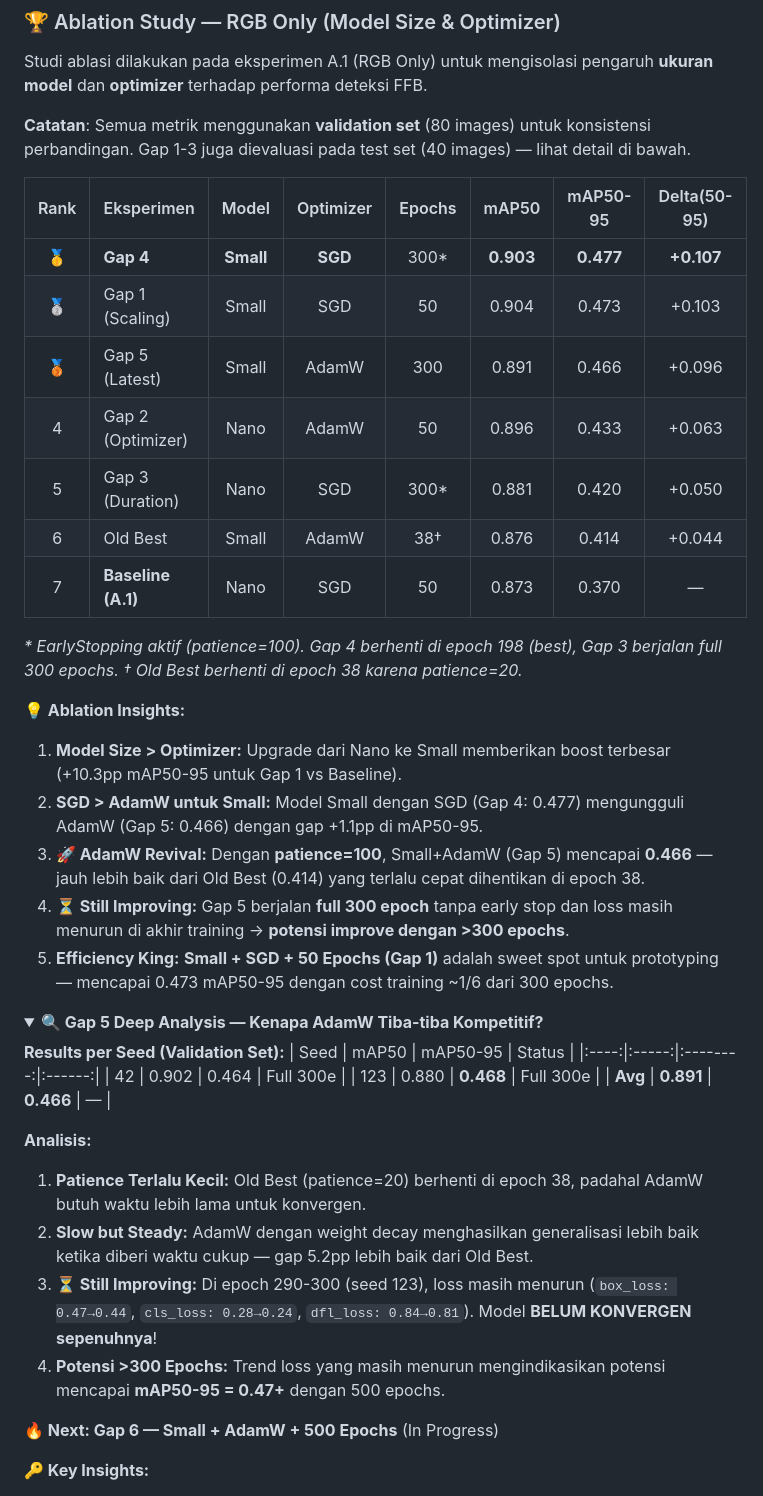
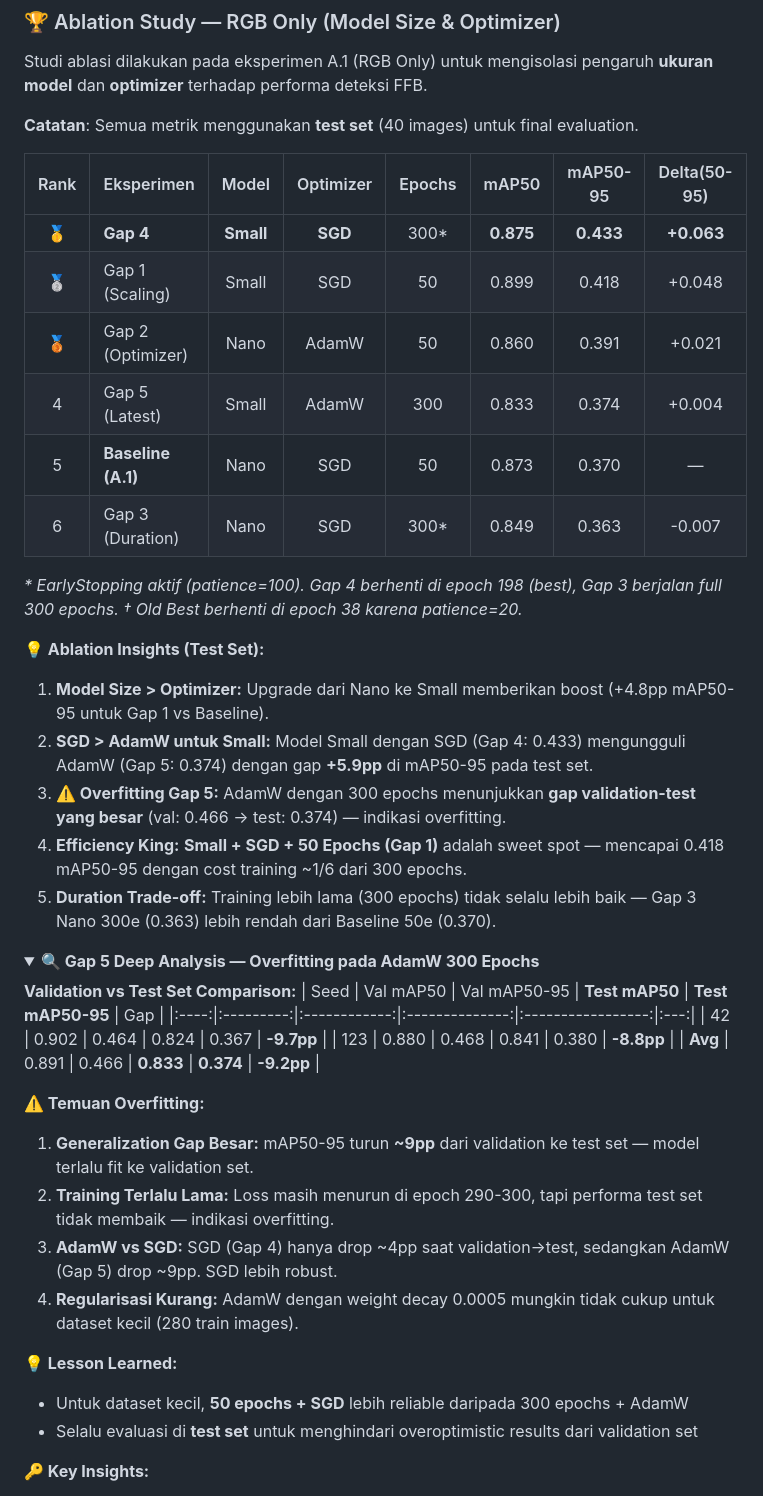
Before and after one commit to muhammad-zainal-muttaqin/Anylabel, a Markdown page: Reports/FFB_Ultimate_Report/result.md, the part around one of its changes. Drawn GitHub-style; folded sections open.

```diff
--- a/Reports/FFB_Ultimate_Report/result.md
+++ b/Reports/FFB_Ultimate_Report/result.md
@@ -52,44 +52,45 @@
 
 Studi ablasi dilakukan pada eksperimen A.1 (RGB Only) untuk mengisolasi pengaruh **ukuran model** dan **optimizer** terhadap performa deteksi FFB.
 
-**Catatan**: Semua metrik menggunakan **validation set** (80 images) untuk konsistensi perbandingan. Gap 1-3 juga dievaluasi pada test set (40 images) — lihat detail di bawah.
+**Catatan**: Semua metrik menggunakan **test set** (40 images) untuk final evaluation.
 
 | Rank | Eksperimen | Model | Optimizer | Epochs | mAP50 | mAP50-95 | Delta(50-95) |
 |:--:|:---|:---:|:---:|:---:|:---:|:---:|:---:|
-| 🥇 | **Gap 4** | **Small** | **SGD** | 300* | **0.903** | **0.477** | **+0.107** |
-| 🥈 | Gap 1 (Scaling) | Small | SGD | 50 | 0.904 | 0.473 | +0.103 |
-| 🥉 | Gap 5 (Latest) | Small | AdamW | 300 | 0.891 | 0.466 | +0.096 |
-| 4 | Gap 2 (Optimizer) | Nano | AdamW | 50 | 0.896 | 0.433 | +0.063 |
-| 5 | Gap 3 (Duration) | Nano | SGD | 300* | 0.881 | 0.420 | +0.050 |
-| 6 | Old Best | Small | AdamW | 38† | 0.876 | 0.414 | +0.044 |
-| 7 | **Baseline (A.1)** | Nano | SGD | 50 | 0.873 | 0.370 | — |
+| 🥇 | **Gap 4** | **Small** | **SGD** | 300* | **0.875** | **0.433** | **+0.063** |
+| 🥈 | Gap 1 (Scaling) | Small | SGD | 50 | 0.899 | 0.418 | +0.048 |
+| 🥉 | Gap 2 (Optimizer) | Nano | AdamW | 50 | 0.860 | 0.391 | +0.021 |
+| 4 | Gap 5 (Latest) | Small | AdamW | 300 | 0.833 | 0.374 | +0.004 |
+| 5 | **Baseline (A.1)** | Nano | SGD | 50 | 0.873 | 0.370 | — |
+| 6 | Gap 3 (Duration) | Nano | SGD | 300* | 0.849 | 0.363 | -0.007 |
 
 *\* EarlyStopping aktif (patience=100). Gap 4 berhenti di epoch 198 (best), Gap 3 berjalan full 300 epochs. † Old Best berhenti di epoch 38 karena patience=20.*
 
-**💡 Ablation Insights:**
-1. **Model Size > Optimizer:** Upgrade dari Nano ke Small memberikan boost terbesar (+10.3pp mAP50-95 untuk Gap 1 vs Baseline).
-2. **SGD > AdamW untuk Small:** Model Small dengan SGD (Gap 4: 0.477) mengungguli AdamW (Gap 5: 0.466) dengan gap +1.1pp di mAP50-95.
-3. **🚀 AdamW Revival:** Dengan **patience=100**, Small+AdamW (Gap 5) mencapai **0.466** — jauh lebih baik dari Old Best (0.414) yang terlalu cepat dihentikan di epoch 38.
-4. **⏳ Still Improving:** Gap 5 berjalan **full 300 epoch** tanpa early stop dan loss masih menurun di akhir training → **potensi improve dengan >300 epochs**.
-5. **Efficiency King:** **Small + SGD + 50 Epochs (Gap 1)** adalah sweet spot untuk prototyping — mencapai 0.473 mAP50-95 dengan cost training ~1/6 dari 300 epochs.
+**💡 Ablation Insights (Test Set):**
+1. **Model Size > Optimizer:** Upgrade dari Nano ke Small memberikan boost (+4.8pp mAP50-95 untuk Gap 1 vs Baseline).
+2. **SGD > AdamW untuk Small:** Model Small dengan SGD (Gap 4: 0.433) mengungguli AdamW (Gap 5: 0.374) dengan gap **+5.9pp** di mAP50-95 pada test set.
+3. **⚠️ Overfitting Gap 5:** AdamW dengan 300 epochs menunjukkan **gap validation-test yang besar** (val: 0.466 → test: 0.374) — indikasi overfitting.
+4. **Efficiency King:** **Small + SGD + 50 Epochs (Gap 1)** adalah sweet spot — mencapai 0.418 mAP50-95 dengan cost training ~1/6 dari 300 epochs.
+5. **Duration Trade-off:** Training lebih lama (300 epochs) tidak selalu lebih baik — Gap 3 Nano 300e (0.363) lebih rendah dari Baseline 50e (0.370).
 
 <details>
-<summary><b>🔍 Gap 5 Deep Analysis — Kenapa AdamW Tiba-tiba Kompetitif?</b></summary>
+<summary><b>🔍 Gap 5 Deep Analysis — Overfitting pada AdamW 300 Epochs</b></summary>
 
-**Results per Seed (Validation Set):**
-| Seed | mAP50 | mAP50-95 | Status |
-|:----:|:-----:|:--------:|:------:|
-| 42 | 0.902 | 0.464 | Full 300e |
-| 123 | 0.880 | **0.468** | Full 300e |
-| **Avg** | **0.891** | **0.466** | — |
+**Validation vs Test Set Comparison:**
+| Seed | Val mAP50 | Val mAP50-95 | **Test mAP50** | **Test mAP50-95** | Gap |
+|:----:|:---------:|:------------:|:--------------:|:-----------------:|:---:|
+| 42 | 0.902 | 0.464 | 0.824 | 0.367 | **-9.7pp** |
+| 123 | 0.880 | 0.468 | 0.841 | 0.380 | **-8.8pp** |
+| **Avg** | 0.891 | 0.466 | **0.833** | **0.374** | **-9.2pp** |
 
-**Analisis:**
-1. **Patience Terlalu Kecil:** Old Best (patience=20) berhenti di epoch 38, padahal AdamW butuh waktu lebih lama untuk konvergen.
-2. **Slow but Steady:** AdamW dengan weight decay menghasilkan generalisasi lebih baik ketika diberi waktu cukup — gap 5.2pp lebih baik dari Old Best.
-3. **⏳ Still Improving:** Di epoch 290-300 (seed 123), loss masih menurun (`box_loss: 0.47→0.44`, `cls_loss: 0.28→0.24`, `dfl_loss: 0.84→0.81`). Model **BELUM KONVERGEN sepenuhnya**!
-4. **Potensi >300 Epochs:** Trend loss yang masih menurun mengindikasikan potensi mencapai **mAP50-95 = 0.47+** dengan 500 epochs.
+**⚠️ Temuan Overfitting:**
+1. **Generalization Gap Besar:** mAP50-95 turun **~9pp** dari validation ke test set — model terlalu fit ke validation set.
+2. **Training Terlalu Lama:** Loss masih menurun di epoch 290-300, tapi performa test set tidak membaik — indikasi overfitting.
+3. **AdamW vs SGD:** SGD (Gap 4) hanya drop ~4pp saat validation→test, sedangkan AdamW (Gap 5) drop ~9pp. SGD lebih robust.
+4. **Regularisasi Kurang:** AdamW dengan weight decay 0.0005 mungkin tidak cukup untuk dataset kecil (280 train images).
 
-**🔥 Next: Gap 6 — Small + AdamW + 500 Epochs** (In Progress)
+**💡 Lesson Learned:**
+- Untuk dataset kecil, **50 epochs + SGD** lebih reliable daripada 300 epochs + AdamW
+- Selalu evaluasi di **test set** untuk menghindari overoptimistic results dari validation set
 </details>
 
 **🔑 Key Insights:**
```
Also changed, not shown: other parts of Reports/FFB_Ultimate_Report/result.md (+29 -29 lines), Experiments/ablation_study_plan.md (+33 -31 lines).
